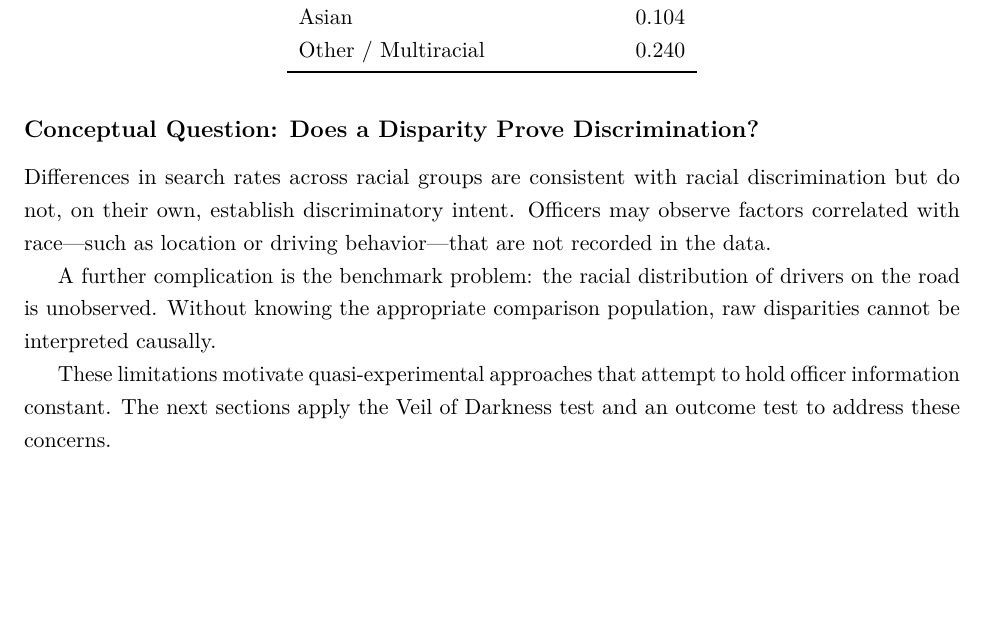
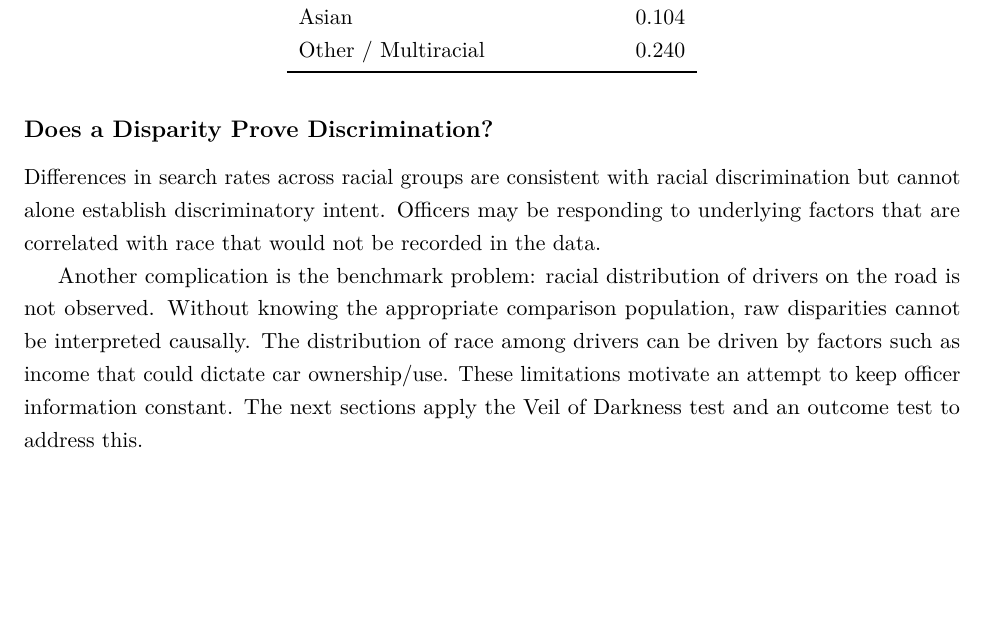
Before and after one commit to leowiemelt/policing, a LaTeX paper (writeup.tex): part of page 2 of 4, cut so that both start at the same text. Compiled offline with pdfLaTeX.

Commit message:
part 1 done

```diff
--- a/writeup.tex
+++ b/writeup.tex
@@ -120,20 +120,14 @@ Other / Multiracial & 0.240 \\
 \end{tabular}
 \end{table}
 
-\subsection*{Conceptual Question: Does a Disparity Prove Discrimination?}
+\subsection*{Does a Disparity Prove Discrimination?}
 
 Differences in search rates across racial groups are consistent with racial
-discrimination but do not, on their own, establish discriminatory intent.
-Officers may observe factors correlated with race—such as location or driving
-behavior—that are not recorded in the data.
+discrimination but cannot alone establish discriminatory intent. Officers may be responding to underlying factors that are correlated with race that would not be recorded in the data.
 
-A further complication is the benchmark problem: the racial distribution of
-drivers on the road is unobserved. Without knowing the appropriate comparison
-population, raw disparities cannot be interpreted causally.
-
-These limitations motivate quasi-experimental approaches that attempt to hold
-officer information constant. The next sections apply the Veil of Darkness test
-and an outcome test to address these concerns.
+Another complication is the benchmark problem: racial distribution of
+drivers on the road is not observed. Without knowing the appropriate comparison
+population, raw disparities cannot be interpreted causally. The distribution of race among drivers can be driven by factors such as income that could dictate car ownership/use. These limitations motivate an attempt to keep officer information constant. The next sections apply the Veil of Darkness test and an outcome test to address this.
 
 % ============================================================
 \section{The Veil of Darkness Test}
```
